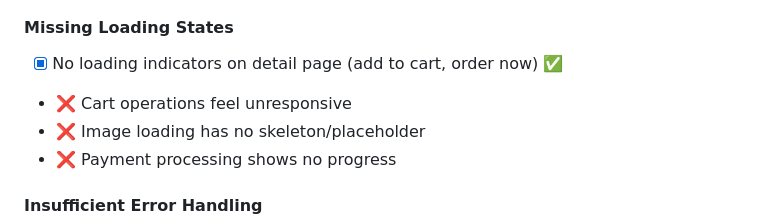
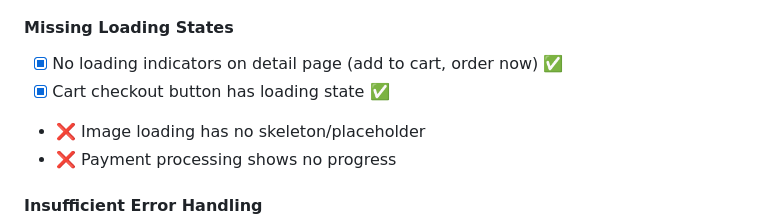
Before and after one commit to agamlatiff/jajan-bang, a Markdown page: context/09-DEVELOPMENT-ROADMAP.md, the part around the change. Rendered like a GitHub page.

Commit message:
docs: Update roadmap with cart loading state completion

```diff
--- a/context/09-DEVELOPMENT-ROADMAP.md
+++ b/context/09-DEVELOPMENT-ROADMAP.md
@@ -12,7 +12,7 @@
 #### Missing Loading States
 
 - [x] No loading indicators on detail page (add to cart, order now) ✅
-- ❌ Cart operations feel unresponsive
+- [x] Cart checkout button has loading state ✅
 - ❌ Image loading has no skeleton/placeholder
 - ❌ Payment processing shows no progress
 
```
